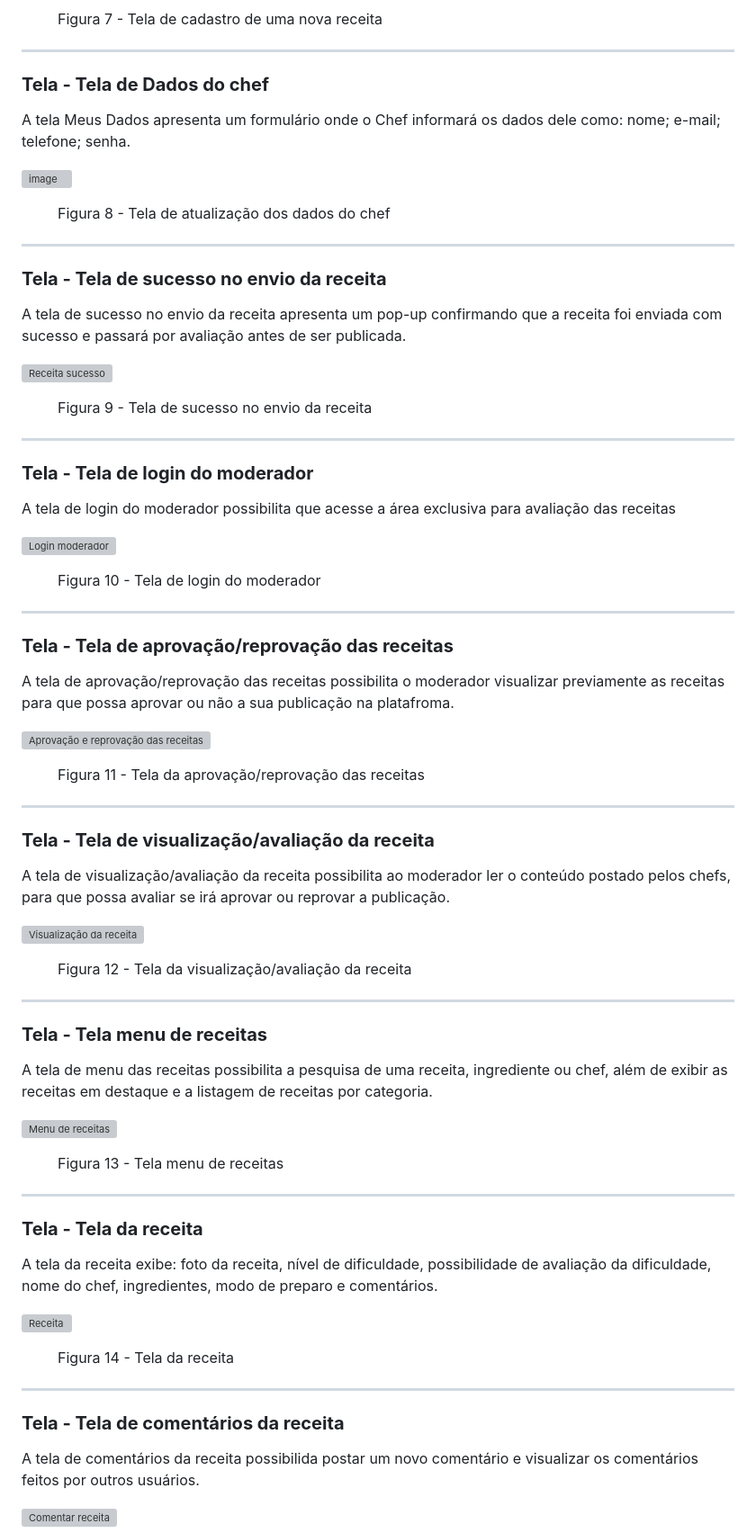
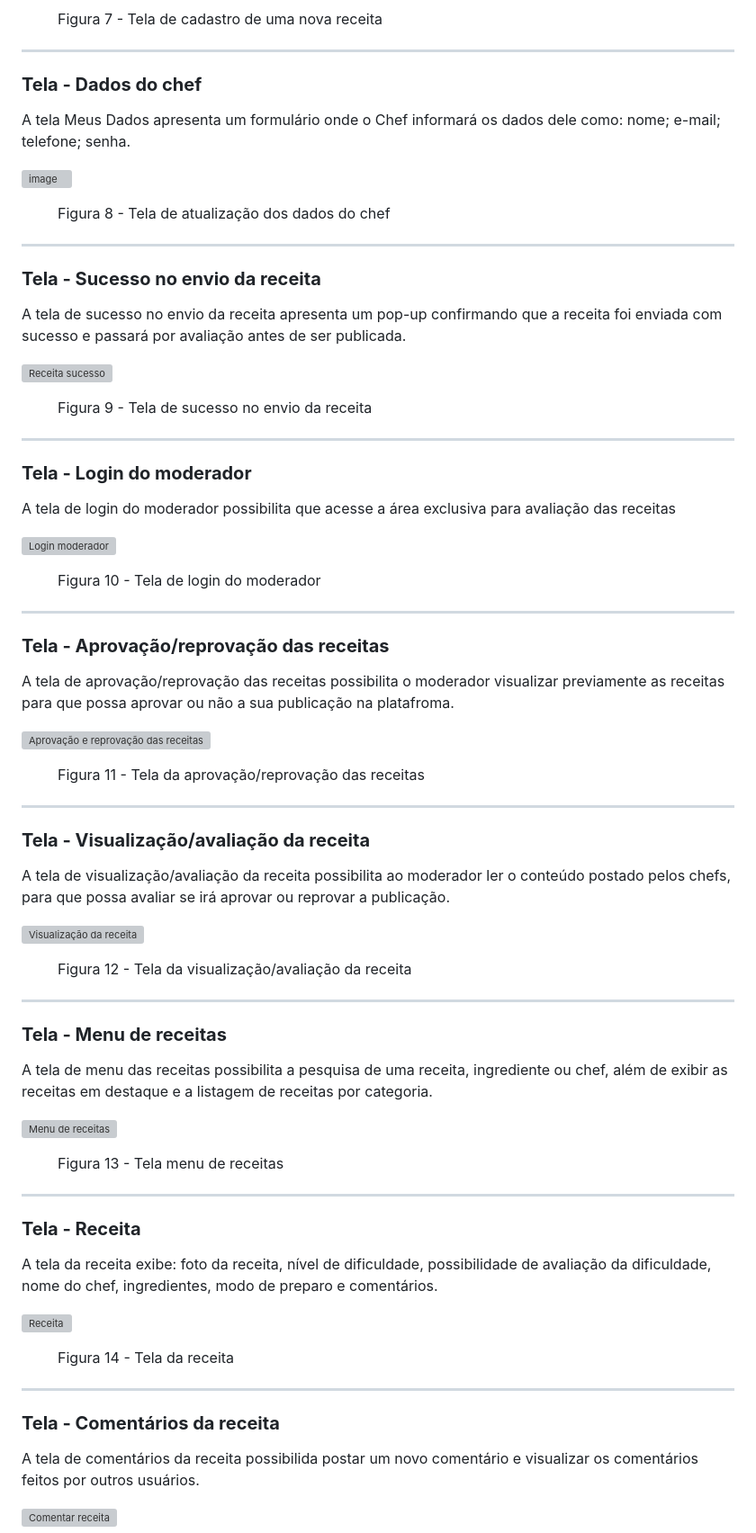
Before and after one commit to ana-developer-beatriz/Start-na-Cozinha-V.2, a Markdown page: documentos/04-Projeto de Interface.md, the part around the change. Shown at 90% size. GitHub-like rendering; grey boxes are pictures that could not be loaded.

```diff
--- a/documentos/04-Projeto de Interface.md
+++ b/documentos/04-Projeto de Interface.md
@@ -88,7 +88,7 @@ A tela de home page apresenta banners que remetem para as páginas de cadastro d
 <hr>
 
 
-<h3><b>Tela - Tela de Dados do chef</b></h3>
+<h3><b>Tela - Dados do chef</b></h3>
 <p>A tela Meus Dados apresenta um formulário onde o Chef informará os dados dele como: nome; e-mail; telefone; senha.</p>
 
  ![image](https://github.com/ICEI-PUC-Minas-PMV-ADS/pmv-ads-2023-2-e1-proj-web-t2-projeto_start_na_cozinha_g4/assets/144864588/e4595729-523e-4f11-ba8b-73b712abe78f)
@@ -101,7 +101,7 @@ A tela de home page apresenta banners que remetem para as páginas de cadastro d
 <hr>
 
 
-<h3><b>Tela - Tela de sucesso no envio da receita</b></h3>
+<h3><b>Tela - Sucesso no envio da receita</b></h3>
 <p>A tela de sucesso no envio da receita apresenta um pop-up confirmando que a receita foi enviada com sucesso e passará por avaliação antes de ser publicada.</p>
 
 ![Receita sucesso](https://github.com/ICEI-PUC-Minas-PMV-ADS/pmv-ads-2023-2-e1-proj-web-t2-projeto_start_na_cozinha_g4/assets/144265096/4381dca9-1dbd-4e5f-9ba9-6bcf57cbcc10)
@@ -113,7 +113,7 @@ A tela de home page apresenta banners que remetem para as páginas de cadastro d
 <hr>
 
 
-<h3><b>Tela - Tela de login do moderador</b></h3>
+<h3><b>Tela - Login do moderador</b></h3>
 <p>A tela de login do moderador possibilita que acesse a área exclusiva para avaliação das receitas</p>
 
 ![Login moderador](https://github.com/ICEI-PUC-Minas-PMV-ADS/pmv-ads-2023-2-e1-proj-web-t2-projeto_start_na_cozinha_g4/assets/144265096/5f5f5f96-6e53-4e91-baea-0353f2e6255c)
@@ -125,7 +125,7 @@ A tela de home page apresenta banners que remetem para as páginas de cadastro d
 <hr>
 
 
-<h3><b>Tela - Tela de aprovação/reprovação das receitas</b></h3>
+<h3><b>Tela - Aprovação/reprovação das receitas</b></h3>
 <p>A tela de aprovação/reprovação das receitas possibilita o moderador visualizar previamente as receitas para que possa aprovar ou não a sua publicação na platafroma.</p>
 
 ![Aprovação e reprovação das receitas](https://github.com/ICEI-PUC-Minas-PMV-ADS/pmv-ads-2023-2-e1-proj-web-t2-projeto_start_na_cozinha_g4/assets/144265096/fb28f40b-ad40-456a-8d03-1ae14b05e33e)
@@ -137,7 +137,7 @@ A tela de home page apresenta banners que remetem para as páginas de cadastro d
 <hr>
 
 
-<h3><b>Tela - Tela de visualização/avaliação da receita</b></h3>
+<h3><b>Tela - Visualização/avaliação da receita</b></h3>
 <p>A tela de visualização/avaliação da receita possibilita ao moderador ler o conteúdo postado pelos chefs, para que possa avaliar se irá aprovar ou reprovar a publicação.</p>
 
 ![Visualização da receita](https://github.com/ICEI-PUC-Minas-PMV-ADS/pmv-ads-2023-2-e1-proj-web-t2-projeto_start_na_cozinha_g4/assets/144265096/a8fe5630-419f-4571-849d-3fafb282d8d2)
@@ -149,7 +149,7 @@ A tela de home page apresenta banners que remetem para as páginas de cadastro d
 <hr>
 
 
-<h3><b>Tela - Tela menu de receitas</b></h3>
+<h3><b>Tela - Menu de receitas</b></h3>
 <p>A tela de menu das receitas possibilita a pesquisa de uma receita, ingrediente ou chef, além de exibir as receitas em destaque e a listagem de receitas por categoria.</p>
 
 ![Menu de receitas](https://github.com/ICEI-PUC-Minas-PMV-ADS/pmv-ads-2023-2-e1-proj-web-t2-projeto_start_na_cozinha_g4/assets/144265096/6d9fa442-22b6-4691-89fc-3b4b4a89b494)
@@ -162,7 +162,7 @@ A tela de home page apresenta banners que remetem para as páginas de cadastro d
 <hr>
 
 
-<h3><b>Tela - Tela da receita</b></h3>
+<h3><b>Tela - Receita</b></h3>
 <p>A tela da receita exibe: foto da receita, nível de dificuldade, possibilidade de avaliação da dificuldade, nome do chef, ingredientes, modo de preparo e comentários.</p>
 
 ![Receita](https://github.com/ICEI-PUC-Minas-PMV-ADS/pmv-ads-2023-2-e1-proj-web-t2-projeto_start_na_cozinha_g4/assets/144265096/cffacdb1-5767-49ff-99aa-975870eeb5c4)
@@ -174,7 +174,7 @@ A tela de home page apresenta banners que remetem para as páginas de cadastro d
 <hr>
 
 
-<h3><b>Tela - Tela de comentários da receita</b></h3>
+<h3><b>Tela - Comentários da receita</b></h3>
 <p>A tela de comentários da receita possibilida postar um novo comentário e visualizar os comentários feitos por outros usuários.</p>
 
 ![Comentar receita](https://github.com/ICEI-PUC-Minas-PMV-ADS/pmv-ads-2023-2-e1-proj-web-t2-projeto_start_na_cozinha_g4/assets/144265096/fc3bec0a-bb2d-4e89-ac72-d974366d2ca3)
```
